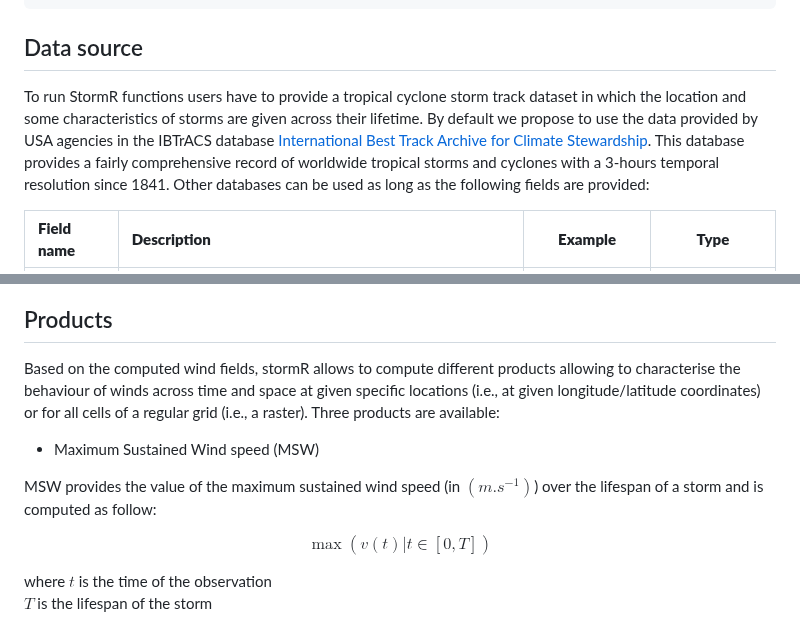
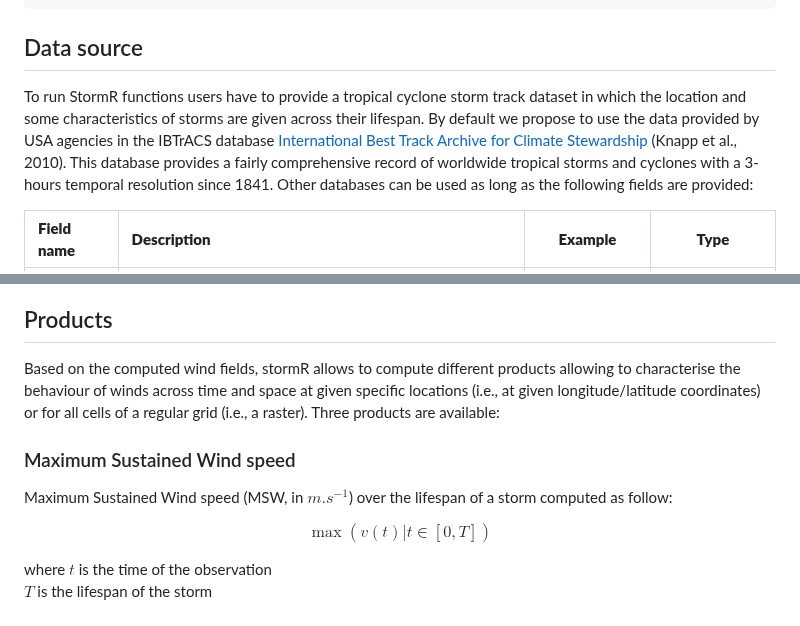
Before and after one commit to umr-amap/StormR, a Markdown page: README.md, 2 parts joined by grey strips. Rendered like a GitHub page.

```diff
--- a/README.md
+++ b/README.md
@@ -21,7 +21,7 @@ devtools::install_github("umr-amap/StormR")
 
 ## Data source
 
-To run StormR functions users have to provide a tropical cyclone storm track dataset in which the location and some characteristics of storms are given across their lifetime. By default we propose to use the data provided by USA agencies in the IBTrACS database [International Best Track Archive for Climate Stewardship](https://www.ncei.noaa.gov/products/international-best-track-archive). This database provides a fairly comprehensive record of worldwide tropical storms and cyclones with a 3-hours temporal resolution since 1841. Other databases can be used as long as the following fields are provided:
+To run StormR functions users have to provide a tropical cyclone storm track dataset in which the location and some characteristics of storms are given across their lifespan. By default we propose to use the data provided by USA agencies in the IBTrACS database [International Best Track Archive for Climate Stewardship](https://www.ncei.noaa.gov/products/international-best-track-archive) (Knapp et al., 2010). This database provides a fairly comprehensive record of worldwide tropical storms and cyclones with a 3-hours temporal resolution since 1841. Other databases can be used as long as the following fields are provided:
 
 | **Field name** | **Description** | **Example** | **Type** |
 |:---|:---|:---:|:---:|
@@ -113,11 +111,12 @@ $I\quad$ is the cross isobar inflow angle which is either 20° on water or 40°
 $\phi\quad$ is the latitude of the center of the storm
 
 ## Products
+
 Based on the computed wind fields, stormR allows to compute different products allowing to characterise the behaviour of winds across time and space at given specific locations (i.e., at given longitude/latitude coordinates) or for all cells of a regular grid (i.e., a raster). Three products are available:<br />
 
-* Maximum Sustained Wind speed (MSW)<br />
+### Maximum Sustained Wind speed
 
-MSW provides the value of the maximum sustained wind speed (in $(m.s^{-1})$) over the lifespan of a storm and is computed as follow:<br />
+Maximum Sustained Wind speed (MSW, in $m.s^{-1}$) over the lifespan of a storm computed as follow:<br />
 
 $$
 \max(v(t) | t \in [0,T])
```
Also changed, not shown: other parts of README.md (+30 -28 lines).
